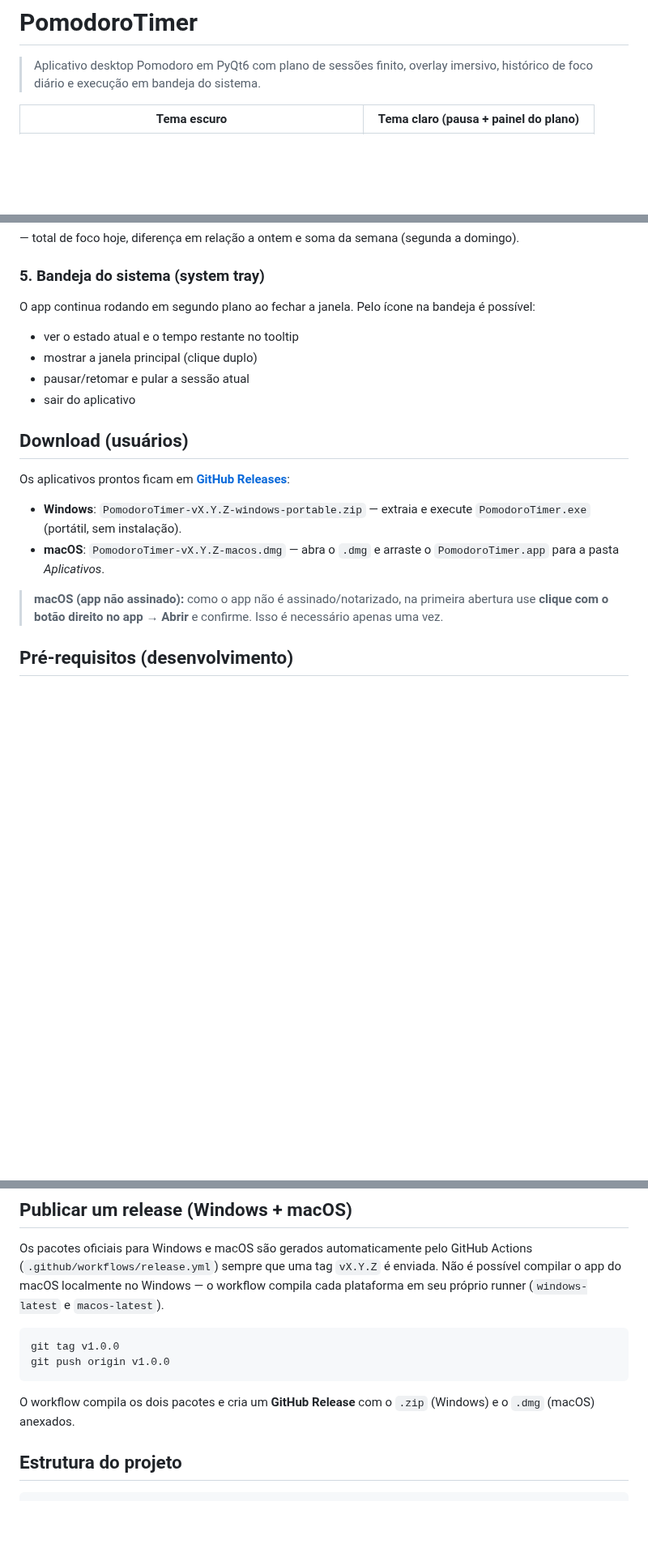
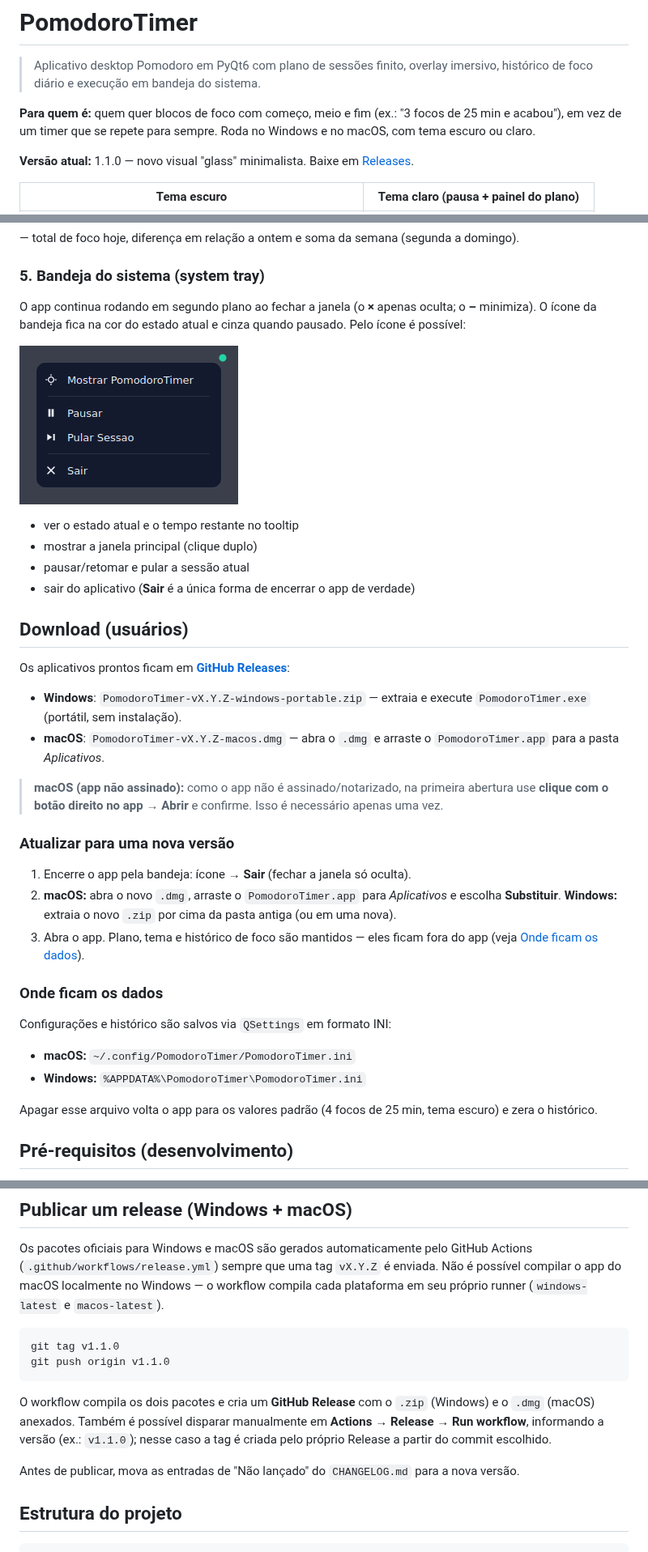
Before and after one commit to paulobiduss/PomodoroTimer, a Markdown page: README.md, 3 parts joined by grey strips. Shown at 81% size. GitHub-like rendering; pictures changed too: assets/screenshots/tray_menu.png (added); blank space fills up the shorter version.

````diff
--- a/README.md
+++ b/README.md
@@ -1,6 +1,11 @@
 # PomodoroTimer
 
 > Aplicativo desktop Pomodoro em PyQt6 com plano de sessões finito, overlay imersivo, histórico de foco diário e execução em bandeja do sistema.
+
+**Para quem é:** quem quer blocos de foco com começo, meio e fim (ex.: "3 focos de 25 min e acabou"),
+em vez de um timer que se repete para sempre. Roda no Windows e no macOS, com tema escuro ou claro.
+
+**Versão atual:** 1.1.0 — novo visual "glass" minimalista. Baixe em [Releases](https://github.com/paulobiduss/PomodoroTimer/releases/latest).
 
 | Tema escuro | Tema claro (pausa + painel do plano) |
 |---|---|
@@ -70,12 +101,15 @@ Hoje: 1h15 | Ontem: -2h00 | Semana: 4h30
 
 ### 5. Bandeja do sistema (system tray)
 
-O app continua rodando em segundo plano ao fechar a janela. Pelo ícone na bandeja é possível:
+O app continua rodando em segundo plano ao fechar a janela (o **×** apenas oculta; o **–** minimiza).
+O ícone da bandeja fica na cor do estado atual e cinza quando pausado. Pelo ícone é possível:
+
+![Menu da bandeja](assets/screenshots/tray_menu.png)
 
 - ver o estado atual e o tempo restante no tooltip
 - mostrar a janela principal (clique duplo)
 - pausar/retomar e pular a sessão atual
-- sair do aplicativo
+- sair do aplicativo (**Sair** é a única forma de encerrar o app de verdade)
 
 ## Download (usuários)
 
@@ -87,6 +121,23 @@ Os aplicativos prontos ficam em **[GitHub Releases](https://github.com/paulobidu
 > **macOS (app não assinado):** como o app não é assinado/notarizado, na primeira
 > abertura use **clique com o botão direito no app → Abrir** e confirme. Isso é
 > necessário apenas uma vez.
+
+### Atualizar para uma nova versão
+
+1. Encerre o app pela bandeja: ícone → **Sair** (fechar a janela só oculta).
+2. **macOS:** abra o novo `.dmg`, arraste o `PomodoroTimer.app` para *Aplicativos* e escolha
+   **Substituir**. **Windows:** extraia o novo `.zip` por cima da pasta antiga (ou em uma nova).
+3. Abra o app. Plano, tema e histórico de foco são mantidos — eles ficam fora do app (veja
+   [Onde ficam os dados](#onde-ficam-os-dados)).
+
+### Onde ficam os dados
+
+Configurações e histórico são salvos via `QSettings` em formato INI:
+
+- **macOS:** `~/.config/PomodoroTimer/PomodoroTimer.ini`
+- **Windows:** `%APPDATA%\PomodoroTimer\PomodoroTimer.ini`
+
+Apagar esse arquivo volta o app para os valores padrão (4 focos de 25 min, tema escuro) e zera o histórico.
 
 ## Pré-requisitos (desenvolvimento)
 
@@ -129,12 +184,16 @@ Não é possível compilar o app do macOS localmente no Windows — o workflow c
 cada plataforma em seu próprio runner (`windows-latest` e `macos-latest`).
 
 ```bash
-git tag v1.0.0
-git push origin v1.0.0
+git tag v1.1.0
+git push origin v1.1.0
 ```
 
 O workflow compila os dois pacotes e cria um **GitHub Release** com o `.zip`
-(Windows) e o `.dmg` (macOS) anexados.
+(Windows) e o `.dmg` (macOS) anexados. Também é possível disparar manualmente em
+**Actions → Release → Run workflow**, informando a versão (ex.: `v1.1.0`); nesse caso a
+tag é criada pelo próprio Release a partir do commit escolhido.
+
+Antes de publicar, mova as entradas de "Não lançado" do `CHANGELOG.md` para a nova versão.
 
 ## Estrutura do projeto
 
````
Also changed, not shown: other parts of README.md (+55 -9 lines), assets/screenshots/overlay_completion.png (added), assets/screenshots/overlay_transition.png (added).
